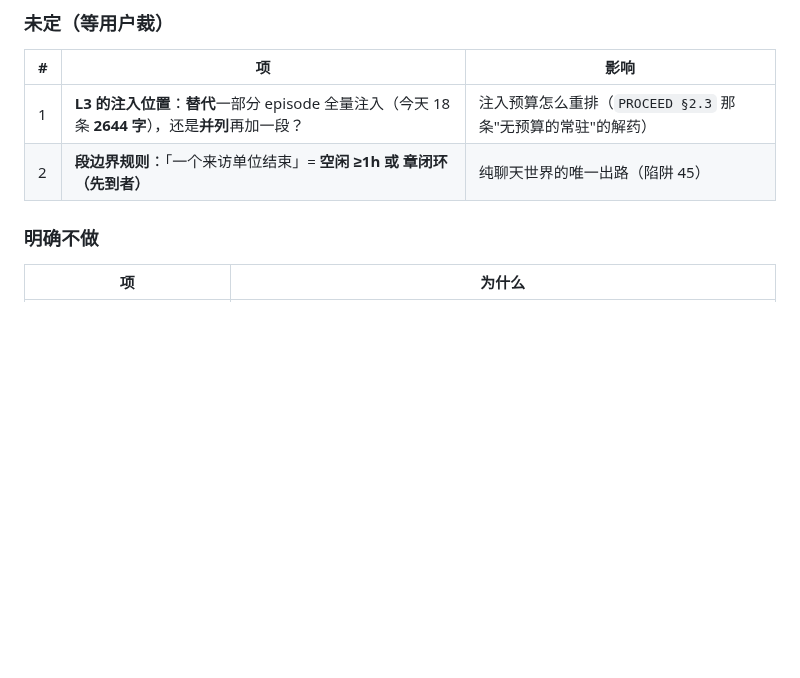
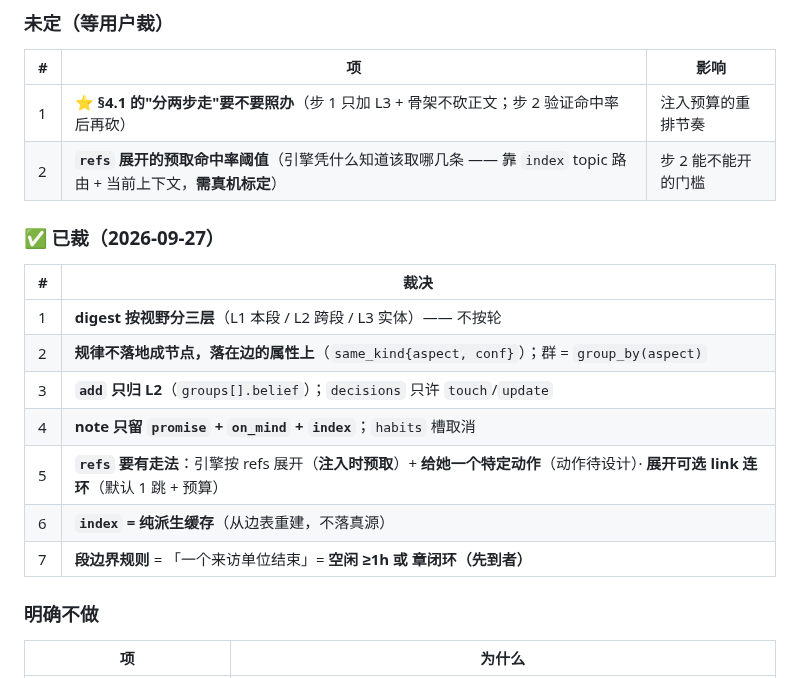
Before and after one commit to fossfutfc-afk/Live2Be, a Markdown page: docs/DESIGN_DIGEST_LAYERS.md, the part around one of its changes. GitHub-like rendering; blank space fills up the shorter version.

```diff
--- a/docs/DESIGN_DIGEST_LAYERS.md
+++ b/docs/DESIGN_DIGEST_LAYERS.md
@@ -312,8 +362,20 @@ belief --about--> x0001 老师          # ← 或两条都有
 
 | # | 项 | 影响 |
 |---|---|---|
-| 1 | **L3 的注入位置**：**替代**一部分 episode 全量注入（今天 18 条 **2644 字**），还是**并列**再加一段？ | 注入预算怎么重排（`PROCEED §2.3` 那条"无预算的常驻"的解药） |
-| 2 | **段边界规则**：「一个来访单位结束」= **空闲 ≥1h 或 章闭环（先到者）** | 纯聊天世界的唯一出路（陷阱 45） |
+| 1 | ⭐ **§4.1 的"分两步走"要不要照办**（步 1 只加 L3 + 骨架不砍正文；步 2 验证命中率后再砍） | 注入预算的重排节奏 |
+| 2 | **`refs` 展开的预取命中率阈值**（引擎凭什么知道该取哪几条 —— 靠 `index` topic 路由 + 当前上下文，**需真机标定**） | 步 2 能不能开的门槛 |
+
+### ✅ 已裁（2026-09-27）
+
+| # | 裁决 |
+|---|---|
+| 1 | **digest 按视野分三层**（L1 本段 / L2 跨段 / L3 实体）—— 不按轮 |
+| 2 | **规律不落地成节点，落在边的属性上**（`same_kind{aspect, conf}`）；群 = `group_by(aspect)` |
+| 3 | **`add` 只归 L2**（`groups[].belief`）；`decisions` 只许 `touch`/`update` |
+| 4 | **note 只留 `promise` + `on_mind` + `index`**；`habits` 槽取消 |
+| 5 | **`refs` 要有走法**：引擎按 refs 展开（**注入时预取**）+ **给她一个特定动作**（动作待设计）· **展开可选 link 连环**（默认 1 跳 + 预算） |
+| 6 | **`index` = 纯派生缓存**（从边表重建，不落真源） |
+| 7 | **段边界规则** = 「一个来访单位结束」= **空闲 ≥1h 或 章闭环（先到者）** |
 
 ### 明确不做
 
```
Also changed, not shown: other parts of docs/DESIGN_DIGEST_LAYERS.md (+50 -0 lines), PROCEED.md (+12 -6 lines), docs/DESIGN_NOTE.md (+23 -6 lines).
